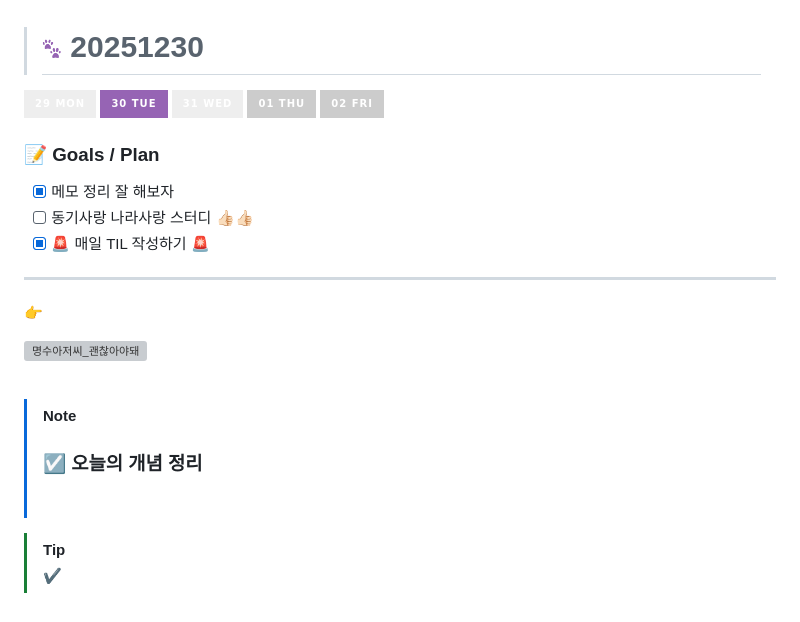
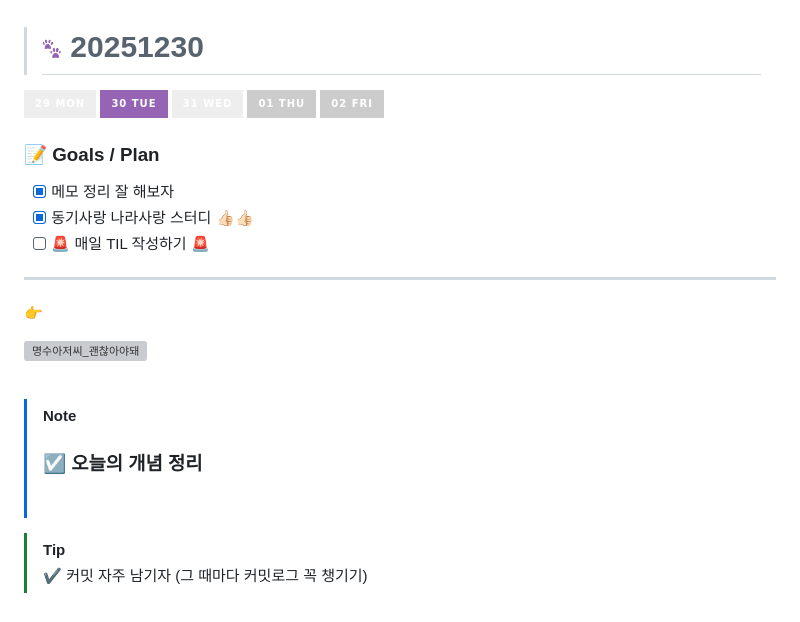
Before and after one commit to yeonaa95/TIL, a Markdown page: 202512/20251230.md, the part around the change printed below. GitHub-like rendering; badges without logos; grey boxes are pictures that could not be loaded.

```diff
--- a/202512/20251230.md
+++ b/202512/20251230.md
@@ -5,8 +5,8 @@
 ### 📝 **Goals / Plan**
 
 - [x] 메모 정리 잘 해보자
-- [ ] 동기사랑 나라사랑 스터디 👍🏻👍🏻
-- [x] 🚨 매일 TIL 작성하기 🚨
+- [x] 동기사랑 나라사랑 스터디 👍🏻👍🏻
+- [ ] 🚨 매일 TIL 작성하기 🚨
 
 ---
 
@@ -24,4 +24,4 @@
 
 > [!TIP]
 >
-> ✔
+> ✔ 커밋 자주 남기자 (그 때마다 커밋로그 꼭 챙기기)
```
Also changed, not shown: other parts of 202512/20251230.md (+1 -1 lines), 202512/20251229.md (+7 -2 lines), 202512/20251231.md (+24 -11 lines), images/images_MS21.jpg (added), 1 other file.
